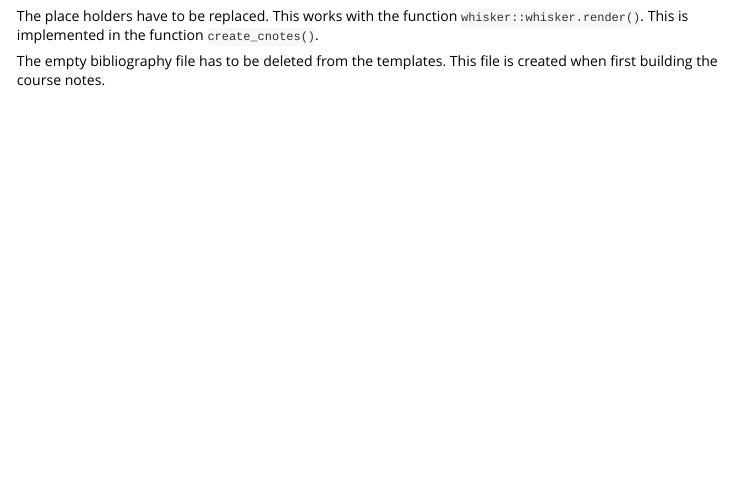
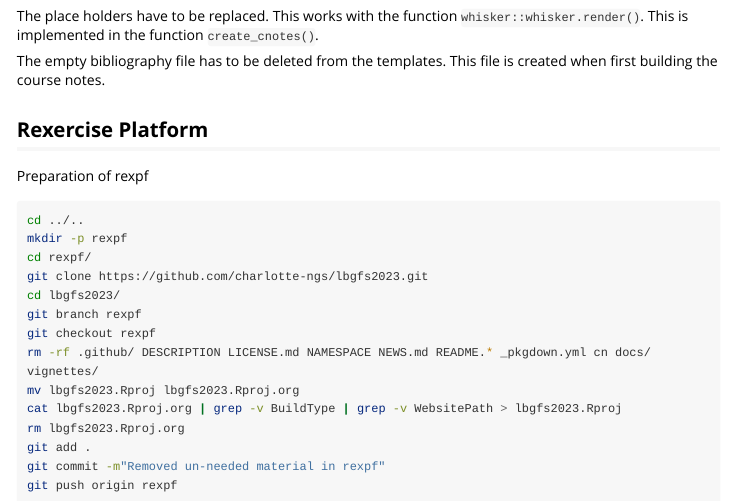
Before and after one commit to charlotte-ngs/rteachtools, an R Markdown document (vignettes/crs_getting_started.Rmd): the page in a window 1100 px wide, from 5180 px down. Rendered offline with R 4.5, knitr and Pandoc, with nearby package versions; long lines of code are wrapped.

Commit message:
Added section on Rexercise Platform

````diff
--- a/vignettes/crs_getting_started.Rmd
+++ b/vignettes/crs_getting_started.Rmd
@@ -343,3 +343,24 @@ rmarkdown::draft("cn", template = "cnotesdown", package = "rteachtools", edit =
 The place holders have to be replaced. This works with the function `whisker::whisker.render()`. This is implemented in the function `create_cnotes()`.
 
 The empty bibliography file has to be deleted from the templates. This file is created when first building the course notes.
+
+
+## Rexercise Platform
+Preparation of rexpf
+
+```bash
+cd ../..
+mkdir -p rexpf
+cd rexpf/
+git clone https://github.com/charlotte-ngs/lbgfs2023.git
+cd lbgfs2023/
+git branch rexpf
+git checkout rexpf
+rm -rf .github/ DESCRIPTION LICENSE.md NAMESPACE NEWS.md README.* _pkgdown.yml cn docs/ vignettes/
+mv lbgfs2023.Rproj lbgfs2023.Rproj.org
+cat lbgfs2023.Rproj.org | grep -v BuildType | grep -v WebsitePath > lbgfs2023.Rproj
+rm lbgfs2023.Rproj.org
+git add .
+git commit -m"Removed un-needed material in rexpf"
+git push origin rexpf
+```
````
